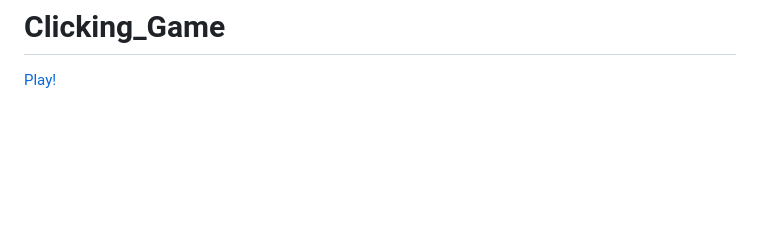
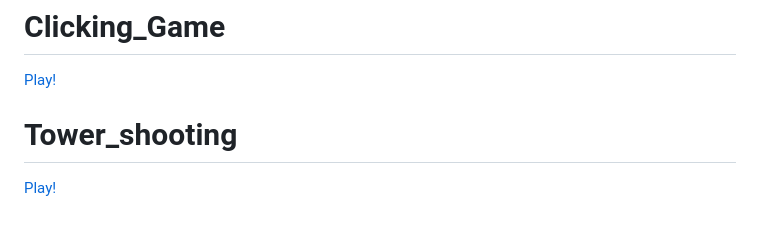
Before and after one commit to Elisssssssa/Elisssssssa.github.io, a Markdown page: index.md, the part around the change. Drawn GitHub-style; blank space fills up the shorter version.

```diff
--- a/index.md
+++ b/index.md
@@ -133,3 +133,9 @@ Math misssion
 Clicking_Game
 ================================================
 [Play!](clicking_game_webgl/index.html)
+
+
+
+Tower_shooting
+================================================
+[Play!](Tower_shooting_webgl1/index.html)
```
